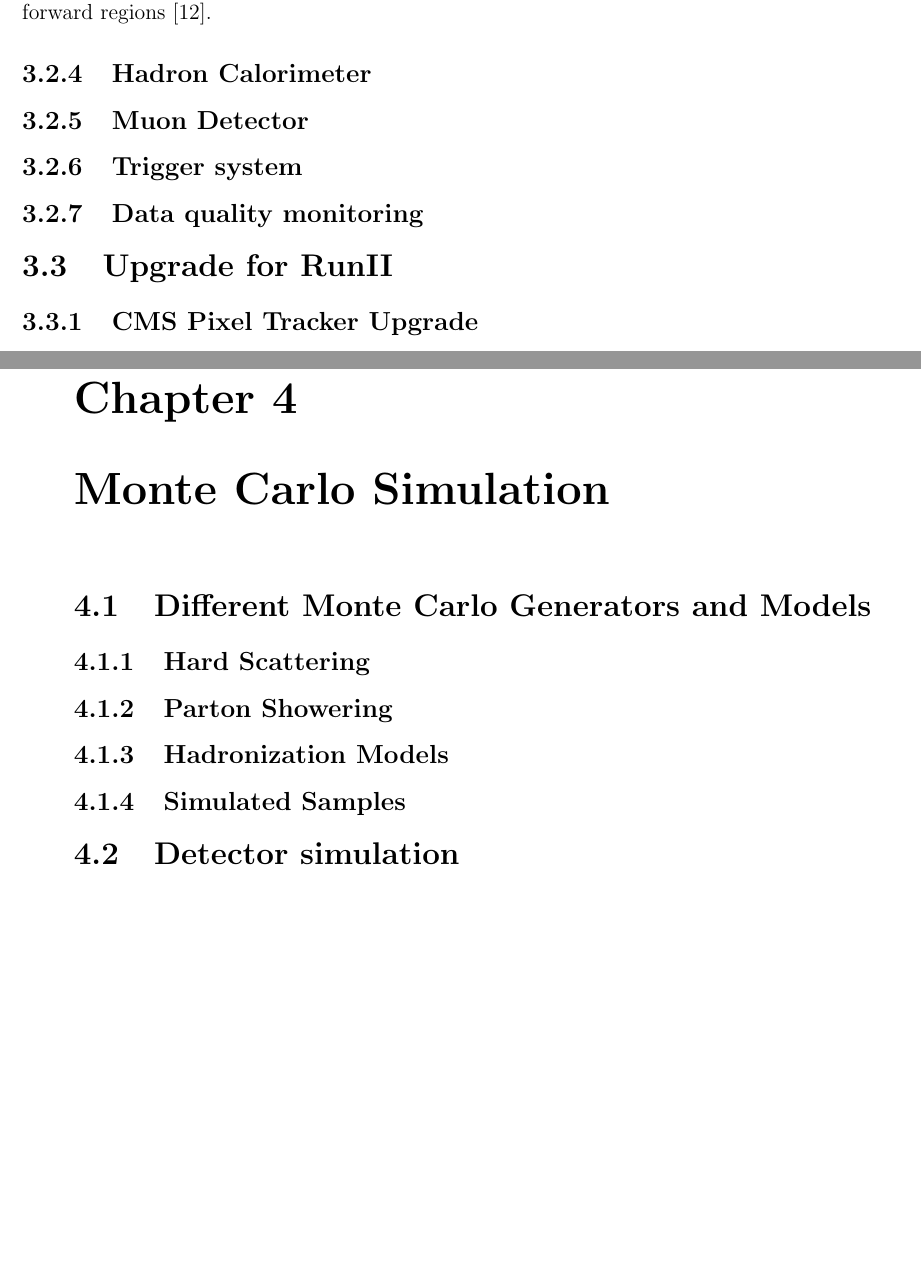
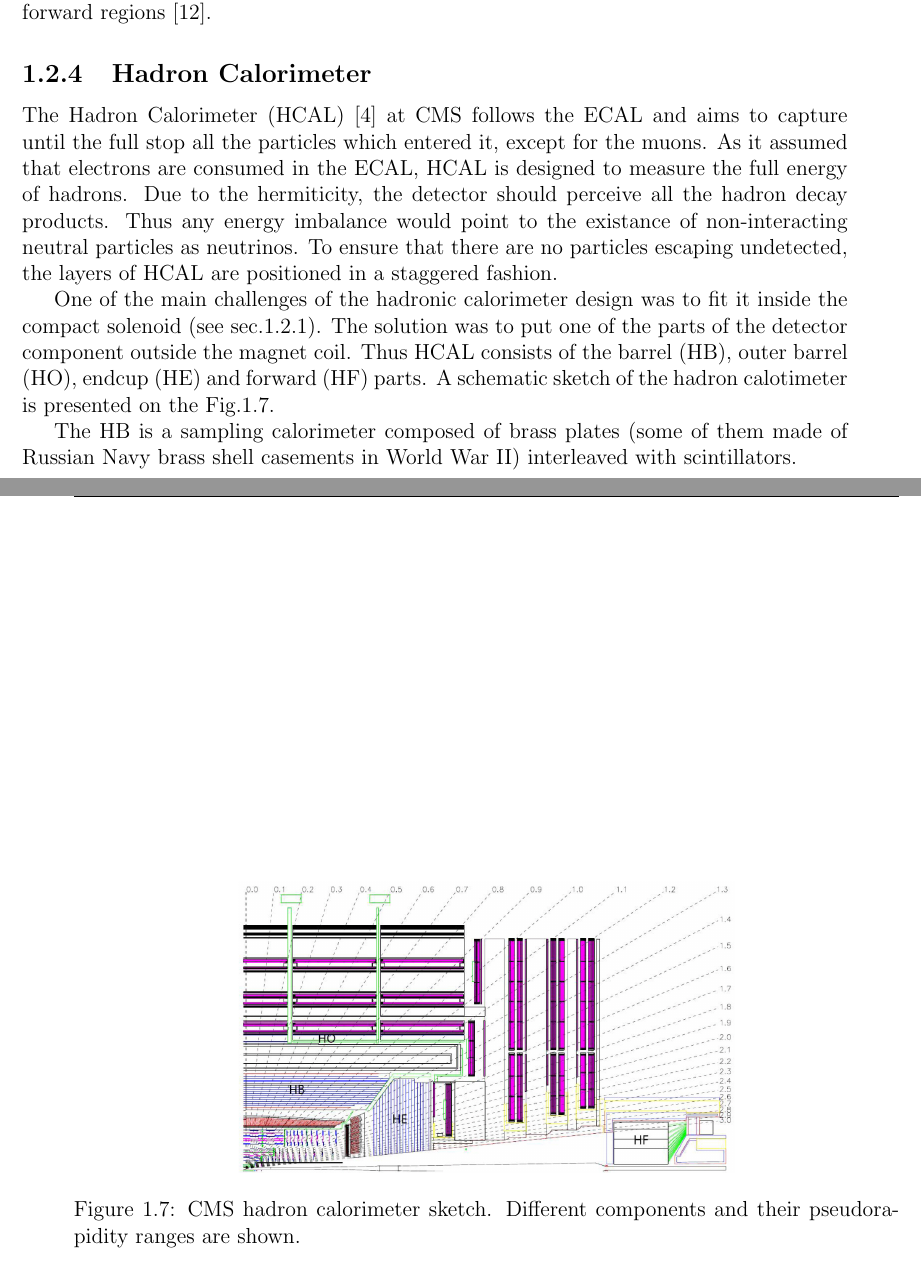
Before and after one commit to ghkorol/testrep, a LaTeX thesis (main.tex, which reads 02_experimental_setup/02_experimental_setup.tex): two parts of pages 23 and 24 of 39 before the commit and two parts of pages 17 and 18 of 21 after it, joined at a grey line, cut so that both start at the same text, the shorter picture padded with empty space. Compiled offline with pdfLaTeX.

Commit message:
HCAL start

```diff
--- a/02_experimental_setup/02_experimental_setup.tex
+++ b/02_experimental_setup/02_experimental_setup.tex
@@ -314,28 +314,28 @@ forward regions\cite{ECALres2013}.
 %%%%%%%%%%%%%%%%%%%%%%%%%%%%%%%%%%%%%%
 \subsection{Hadron Calorimeter}
 
-% The Hadron Calorimeter (HCAL)\cite{CMSatLHC} at CMS follows the ECAL and aims to capture until the full stop all the particles which entered it,
-% except for the muons. As it assumed that electrons are consumed in the ECAL, HCAL is designed to measure the full energy of hadrons.
-% Due to the hermiticity, the detector should perceive all the hadron decay products. Thus any energy imbalance would point to the
-% existance of non-interacting neutral particles as neutrinos. To ensure that there are no particles escaping undetected, the layers
-% of HCAL are positioned in a staggered fashion.
+The Hadron Calorimeter (HCAL)\cite{CMSatLHC} at CMS follows the ECAL and aims to capture until the full stop all the particles which entered it,
+except for the muons. As it assumed that electrons are consumed in the ECAL, HCAL is designed to measure the full energy of hadrons.
+Due to the hermiticity, the detector should perceive all the hadron decay products. Thus any energy imbalance would point to the
+existance of non-interacting neutral particles as neutrinos. To ensure that there are no particles escaping undetected, the layers
+of HCAL are positioned in a staggered fashion.
+
+One of the main challenges of the hadronic calorimeter design was to fit it inside the compact solenoid (see sec.\ref{ssec:solenoid}).
+The solution was to put one of the parts of the detector component outside the magnet coil. Thus HCAL consists of the barrel (HB),
+outer barrel (HO), endcup (HE) and forward (HF) parts. A schematic sketch of the hadron calotimeter is presented on the Fig.\ref{fig:hcal}.
+
+\begin{figure}[t]
+  \centering
+  \includegraphics[width=0.6\textwidth]{02_experimental_setup/plots/Figures_Experimental_Apparatus_HCAL.png}
+  \caption{CMS hadron calorimeter sketch. Different components and their pseudorapidity ranges are shown.}
+  \label{fig:hcal}
+\end{figure}
+
+The HB is a sampling calorimeter composed of brass plates (some of them made of Russian Navy brass shell casements in World War II)
+interleaved with scintillators.
+% \subsection{Muon Detector}
+% \subsection{Trigger system}
+% \subsection{Data quality monitoring}
 %
-% One of the main challenges of the hadronic calorimeter design was to fit it inside the compact solenoid (see sec.\ref{ssec:solenoid}).
-% The solution was to put one of the parts of the detector component outside the magnet coil. Thus HCAL consists of the barrel (HB),
-% outer barrel (HO), endcup (HE) and forward (HF) parts. A schematic sketch of the hadron calotimeter is presented on the Fig.\ref{fig:hcal}.
-%
-% \begin{figure}[t]
-%   \centering
-%   \includegraphics[width=0.6\textwidth]{02_experimental_setup/plots/Figures_Experimental_Apparatus_HCAL.png}
-%   \caption{CMS hadron calorimeter sketch. Different components and their pseudorapidity ranges are shown.}
-%   \label{fig:hcal}
-% \end{figure}
-%
-% The HB is a sampling calorimeter composed of brass plates (some of them made of Russian Navy brass shell casements in World War II)
-% interleaved with scintillators.
-\subsection{Muon Detector}
-\subsection{Trigger system}
-\subsection{Data quality monitoring}
-
-\section{Upgrade for RunII}
-\subsection{CMS Pixel Tracker Upgrade}
+% \section{Upgrade for RunII}
+% \subsection{CMS Pixel Tracker Upgrade}
```
Also changed, not shown: main.tex (+16 -16 lines).
